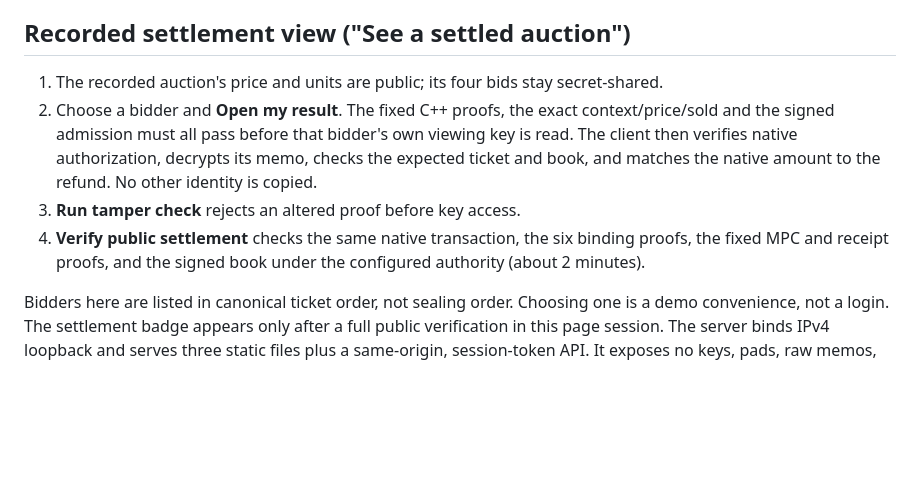
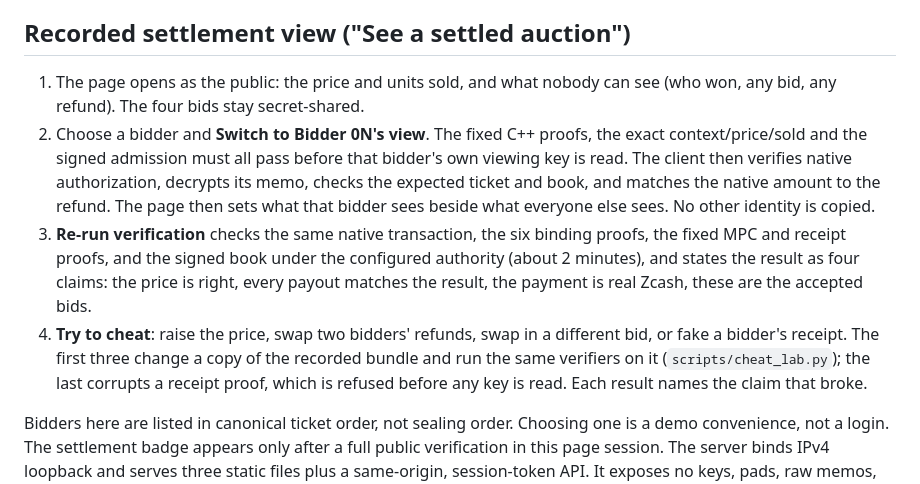
Before and after one commit to yugocabrio/darkcall, a Markdown page: docs/demo.md, the part around the change. Rendered like a GitHub page; blank space fills up the shorter version.

Commit message:
Describe the settled page as it now works: public view, claims, cheats

```diff
--- a/docs/demo.md
+++ b/docs/demo.md
@@ -89,16 +89,25 @@ own receipt about 3 s.
 
 ## Recorded settlement view ("See a settled auction")
 
-1. The recorded auction's price and units are public; its four bids stay secret-shared.
-2. Choose a bidder and **Open my result**. The fixed C++ proofs, the exact
+1. The page opens as the public: the price and units sold, and what nobody
+   can see (who won, any bid, any refund). The four bids stay
+   secret-shared.
+2. Choose a bidder and **Switch to Bidder 0N's view**. The fixed C++ proofs, the exact
    context/price/sold and the signed admission must all pass before that
    bidder's own viewing key is read. The client then verifies native
    authorization, decrypts its memo, checks the expected ticket and book, and
-   matches the native amount to the refund. No other identity is copied.
-3. **Run tamper check** rejects an altered proof before key access.
-4. **Verify public settlement** checks the same native transaction, the six
+   matches the native amount to the refund. The page then sets what that
+   bidder sees beside what everyone else sees. No other identity is copied.
+3. **Re-run verification** checks the same native transaction, the six
    binding proofs, the fixed MPC and receipt proofs, and the signed book under
-   the configured authority (about 2 minutes).
+   the configured authority (about 2 minutes), and states the result as four
+   claims: the price is right, every payout matches the result, the payment is
+   real Zcash, these are the accepted bids.
+4. **Try to cheat**: raise the price, swap two bidders' refunds, swap in a
+   different bid, or fake a bidder's receipt. The first three change a copy of
+   the recorded bundle and run the same verifiers on it
+   (`scripts/cheat_lab.py`); the last corrupts a receipt proof, which is
+   refused before any key is read. Each result names the claim that broke.
 
 Bidders here are listed in canonical ticket order, not sealing order. Choosing
 one is a demo convenience, not a login. The settlement badge appears only after
```
Also changed, not shown: docs/hosting-plan.md (+1 -1 lines).
